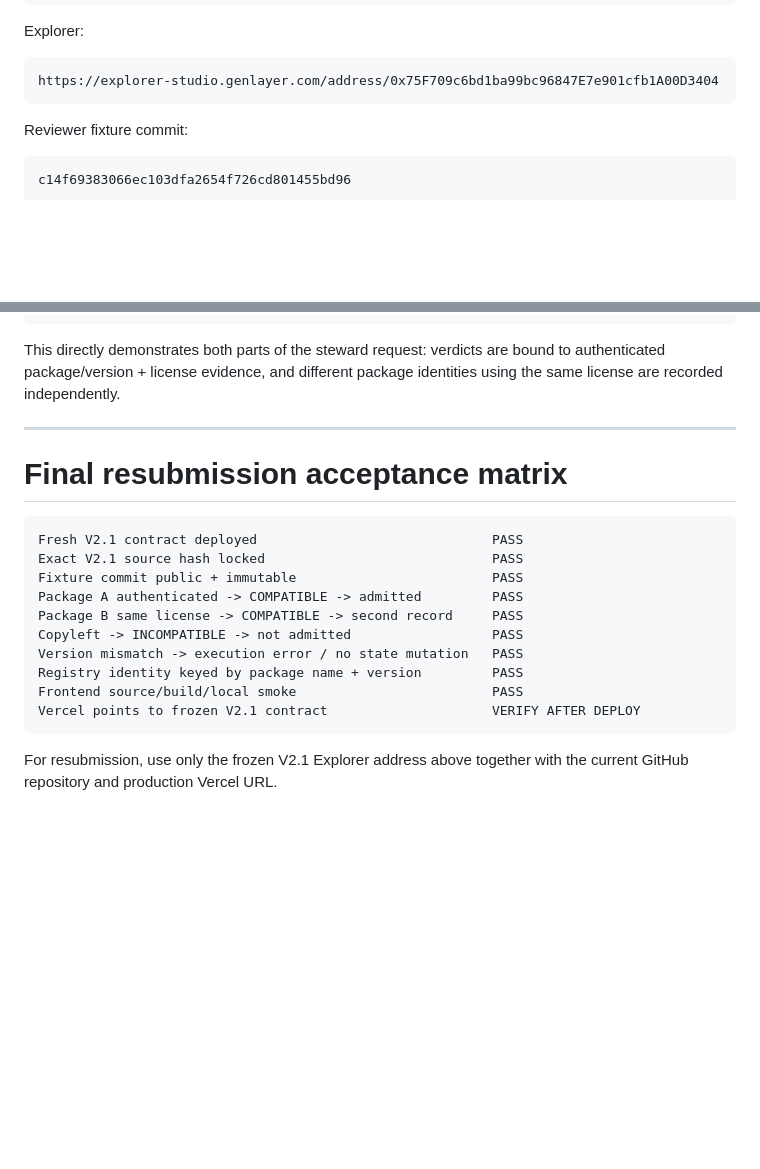
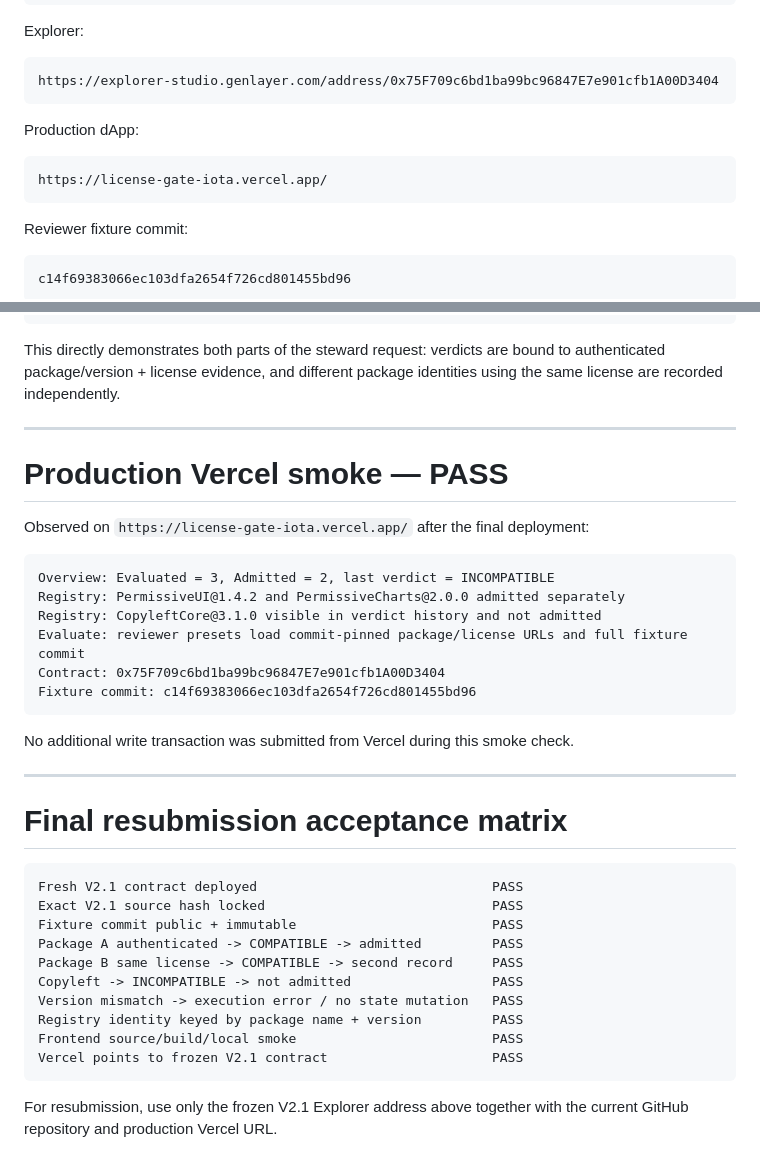
Before and after one commit to kinhdoanhcam-art/LicenseGate, a Markdown page: TESTING.md, 2 parts joined by grey strips. Drawn GitHub-style; blank space fills up the shorter version.

````diff
--- a/TESTING.md
+++ b/TESTING.md
@@ -24,6 +24,12 @@ Explorer:
 
 ```text
 https://explorer-studio.genlayer.com/address/0x75F709c6bd1ba99bc96847E7e901cfb1A00D3404
+```
+
+Production dApp:
+
+```text
+https://license-gate-iota.vercel.app/
 ```
 
 Reviewer fixture commit:
@@ -282,6 +288,23 @@ This directly demonstrates both parts of the steward request: verdicts are bound
 
 ---
 
+# Production Vercel smoke — PASS
+
+Observed on `https://license-gate-iota.vercel.app/` after the final deployment:
+
+```text
+Overview: Evaluated = 3, Admitted = 2, last verdict = INCOMPATIBLE
+Registry: PermissiveUI@1.4.2 and PermissiveCharts@2.0.0 admitted separately
+Registry: CopyleftCore@3.1.0 visible in verdict history and not admitted
+Evaluate: reviewer presets load commit-pinned package/license URLs and full fixture commit
+Contract: 0x75F709c6bd1ba99bc96847E7e901cfb1A00D3404
+Fixture commit: c14f69383066ec103dfa2654f726cd801455bd96
+```
+
+No additional write transaction was submitted from Vercel during this smoke check.
+
+---
+
 # Final resubmission acceptance matrix
 
 ```text
@@ -294,7 +317,7 @@ Copyleft -> INCOMPATIBLE -> not admitted                  PASS
 Version mismatch -> execution error / no state mutation   PASS
 Registry identity keyed by package name + version         PASS
 Frontend source/build/local smoke                         PASS
-Vercel points to frozen V2.1 contract                     VERIFY AFTER DEPLOY
+Vercel points to frozen V2.1 contract                     PASS
 ```
 
 For resubmission, use only the frozen V2.1 Explorer address above together with the current GitHub repository and production Vercel URL.
````
Also changed, not shown: README.md (+7 -0 lines).
